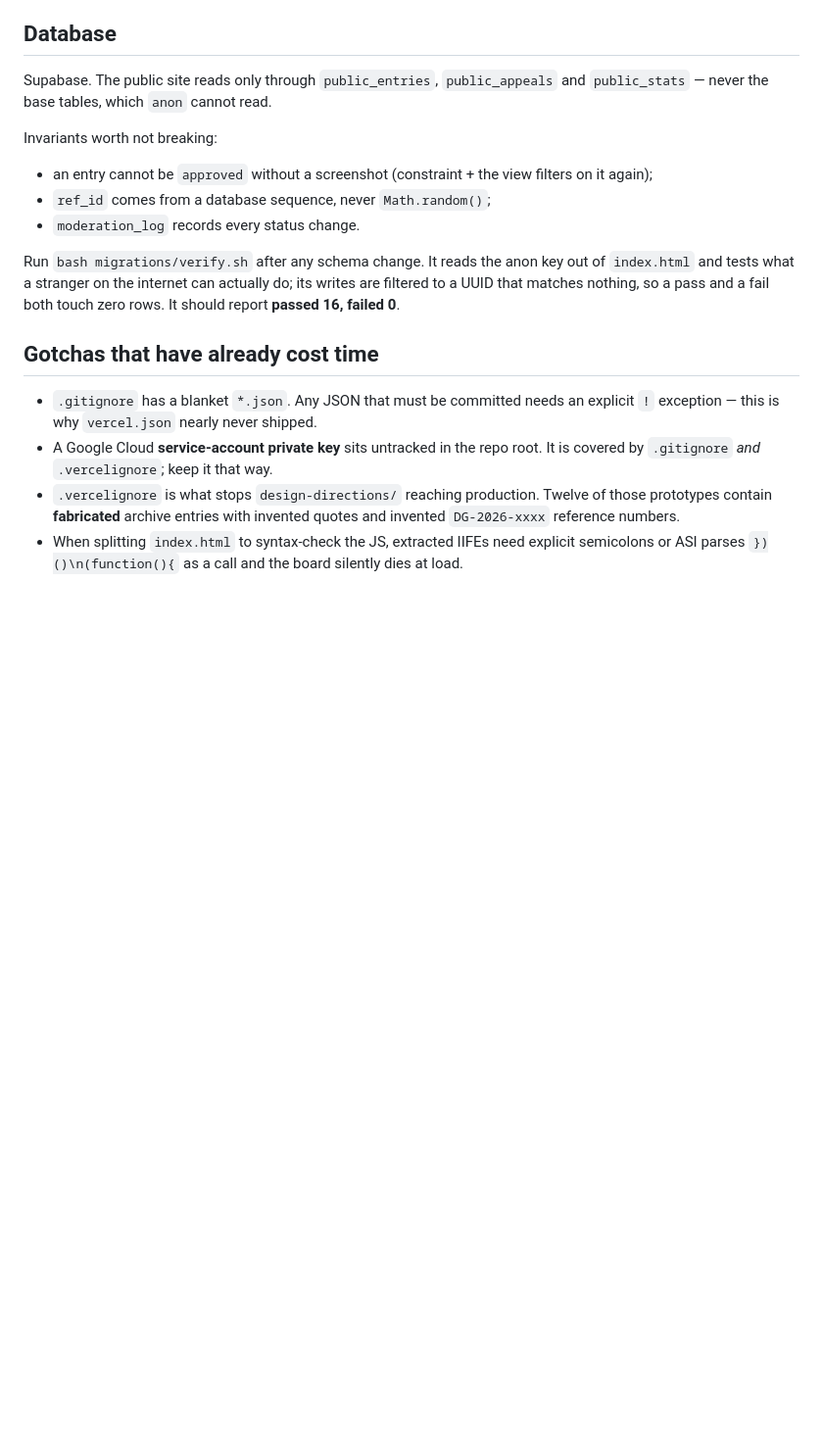
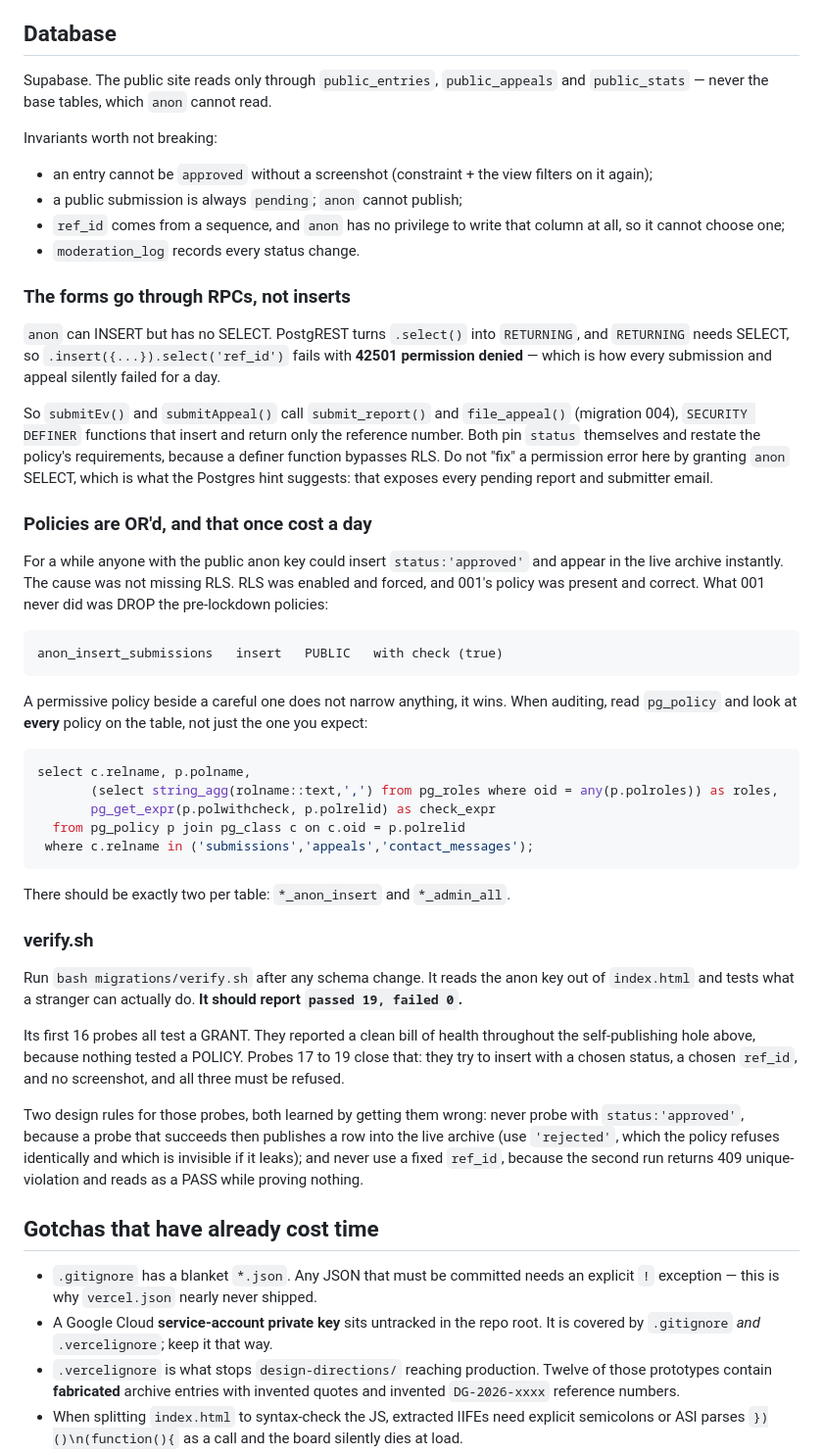
Before and after one commit to arshadsignup-wq/daag, a Markdown page: CLAUDE.md, the part around one of its changes. Shown at 98% size. GitHub-like rendering; blank space fills up the shorter version.

Commit message:
Update CLAUDE.md for the schema work; the database section was dangerously stale
It still described a three-migration schema, said verify.sh should report 16,
and said nothing about the RPCs or the policy hole. Someone reading it would
have had the wrong mental model of the part of this system that decides who can
publish an accusation.

Now recorded:

- The forms go through submit_report() and file_appeal(), not inserts, because
  PostgREST turns .select() into RETURNING and RETURNING needs SELECT, which
  anon deliberately does not have. With the explicit warning not to "fix" a
  42501 here by granting anon SELECT, which is what the Postgres hint suggests
  and which would expose every pending report and submitter email.
- Policies are OR'd. A permissive pre-lockdown policy sitting beside a careful
  one does not narrow anything, it wins, and that is what let anyone with the
  public anon key publish straight into the archive. With the pg_policy query
  to run and the expected answer: exactly two policies per table.
- verify.sh is 19 probes now, and why the first 16 reported a clean bill of
  health throughout. Plus the two rules for writing probe 17 onwards, both
  learned by getting them wrong: never probe with status='approved', because a
  probe that succeeds publishes a row; never use a fixed ref_id, because the
  second run returns 409 and reads as a PASS.
- The prerender's head guard, and the doubled bracket that made it necessary.
- An SEO section: what shipped, that the Bengali/English URL split is open on
  purpose, and not to add schema for content that is not on the page.

Memory updated alongside: open items rewritten, and new notes on how
verification has failed here, on the i18n architecture behind the last open SEO
item, and on the claude-seo tooling installed today.

Every figure re-checked against the live system before writing it down.

Co-Authored-By: Claude Opus 5 <noreply@anthropic.com>

````diff
--- a/CLAUDE.md
+++ b/CLAUDE.md
@@ -152,13 +182,65 @@ Invariants worth not breaking:
 
 - an entry cannot be `approved` without a screenshot (constraint + the view
   filters on it again);
-- `ref_id` comes from a database sequence, never `Math.random()`;
+- a public submission is always `pending`; `anon` cannot publish;
+- `ref_id` comes from a sequence, and `anon` has no privilege to write that
+  column at all, so it cannot choose one;
 - `moderation_log` records every status change.
 
+### The forms go through RPCs, not inserts
+
+`anon` can INSERT but has no SELECT. PostgREST turns `.select()` into
+`RETURNING`, and `RETURNING` needs SELECT, so
+`.insert({...}).select('ref_id')` fails with **42501 permission denied** — which
+is how every submission and appeal silently failed for a day.
+
+So `submitEv()` and `submitAppeal()` call `submit_report()` and `file_appeal()`
+(migration 004), `SECURITY DEFINER` functions that insert and return only the
+reference number. Both pin `status` themselves and restate the policy's
+requirements, because a definer function bypasses RLS. Do not "fix" a
+permission error here by granting `anon` SELECT, which is what the Postgres
+hint suggests: that exposes every pending report and submitter email.
+
+### Policies are OR'd, and that once cost a day
+
+For a while anyone with the public anon key could insert `status:'approved'`
+and appear in the live archive instantly. The cause was not missing RLS. RLS
+was enabled and forced, and 001's policy was present and correct. What 001
+never did was DROP the pre-lockdown policies:
+
+    anon_insert_submissions   insert   PUBLIC   with check (true)
+
+A permissive policy beside a careful one does not narrow anything, it wins.
+When auditing, read `pg_policy` and look at **every** policy on the table, not
+just the one you expect:
+
+```sql
+select c.relname, p.polname,
+       (select string_agg(rolname::text,',') from pg_roles where oid = any(p.polroles)) as roles,
+       pg_get_expr(p.polwithcheck, p.polrelid) as check_expr
+  from pg_policy p join pg_class c on c.oid = p.polrelid
+ where c.relname in ('submissions','appeals','contact_messages');
+```
+
+There should be exactly two per table: `*_anon_insert` and `*_admin_all`.
+
+### verify.sh
+
 Run `bash migrations/verify.sh` after any schema change. It reads the anon key
-out of `index.html` and tests what a stranger on the internet can actually do;
-its writes are filtered to a UUID that matches nothing, so a pass and a fail both
-touch zero rows. It should report **passed 16, failed 0**.
+out of `index.html` and tests what a stranger can actually do. **It should
+report `passed 19, failed 0`.**
+
+Its first 16 probes all test a GRANT. They reported a clean bill of health
+throughout the self-publishing hole above, because nothing tested a POLICY.
+Probes 17 to 19 close that: they try to insert with a chosen status, a chosen
+`ref_id`, and no screenshot, and all three must be refused.
+
+Two design rules for those probes, both learned by getting them wrong: never
+probe with `status:'approved'`, because a probe that succeeds then publishes a
+row into the live archive (use `'rejected'`, which the policy refuses
+identically and which is invisible if it leaks); and never use a fixed
+`ref_id`, because the second run returns 409 unique-violation and reads as a
+PASS while proving nothing.
 
 ## Gotchas that have already cost time
 
````
Also changed, not shown: other parts of CLAUDE.md (+30 -0 lines).
